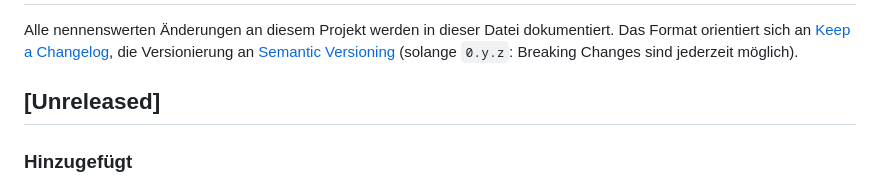
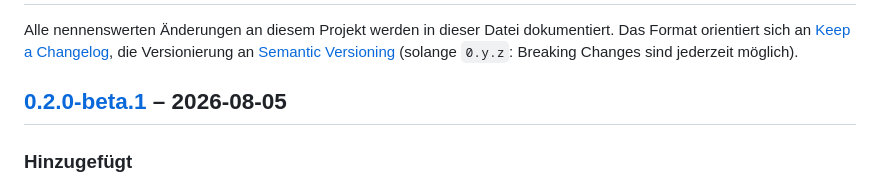
Before and after one commit to Celestial0579/Hengstverzeichnis_Framework, a Markdown page: CHANGELOG.md, the part around one of its changes. GitHub-like rendering.

Commit message:
CHANGELOG: Abschnitt für v0.2.0-beta.1 ergänzen
Unreleased-Sektion (Plugin-/Gruppensystem) in eine kuratierte
Versions-Sektion umgewandelt, um den nächsten Beta-Tag freizugeben.

Co-Authored-By: Claude Sonnet 5 <noreply@anthropic.com>

```diff
--- a/CHANGELOG.md
+++ b/CHANGELOG.md
@@ -6,7 +6,7 @@ dokumentiert. Das Format orientiert sich an
 an [Semantic Versioning](https://semver.org/lang/de/) (solange `0.y.z`:
 Breaking Changes sind jederzeit möglich).
 
-## [Unreleased]
+## [0.2.0-beta.1] – 2026-08-05
 
 ### Hinzugefügt
 
```
Also changed, not shown: other parts of CHANGELOG.md (+1 -0 lines).
